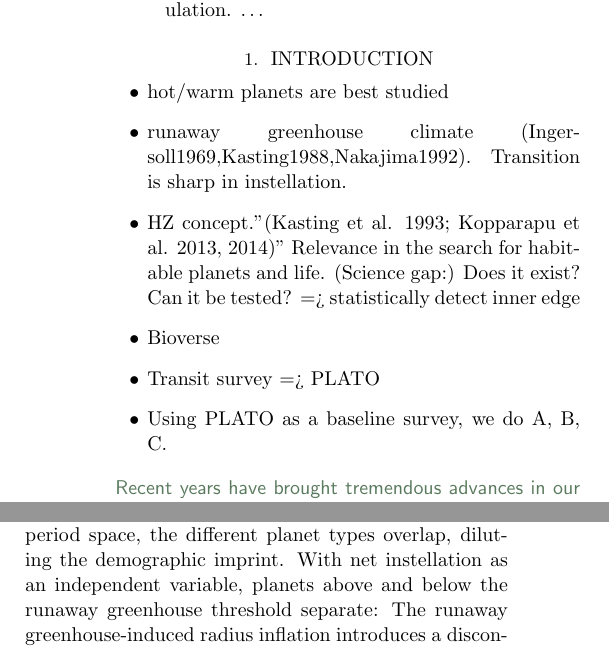
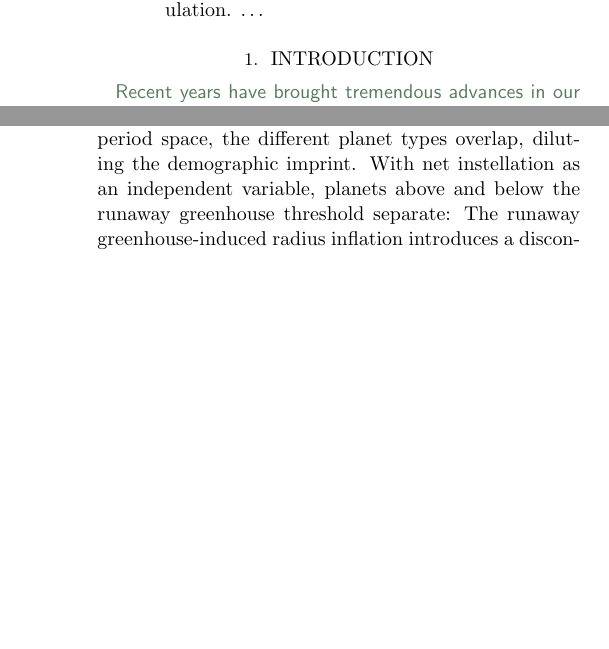
Before and after one commit to matiscke/hz-inner-edge-discontinuity, a LaTeX paper (src/tex/ms.tex): two parts of the columns of pages 1 and 8 of 24, joined at a grey line, cut so that both start at the same text, the shorter picture padded with empty space. Compiled offline with pdfLaTeX; a LaTeX package or settings file that is missing is left out.

Commit message:
remove bullets

```diff
--- a/src/tex/ms.tex
+++ b/src/tex/ms.tex
@@ -43,14 +43,14 @@
 %Possibility of follow-up to measureme masses
 %''}
 
-\begin{itemize}
-    \item hot/warm planets are best studied
-    \item runaway greenhouse climate (Ingersoll1969,Kasting1988,Nakajima1992). Transition is sharp in instellation.
-    \item HZ concept.''(Kasting et al. 1993; Kopparapu et al. 2013, 2014)'' Relevance in the search for habitable planets and life. (Science gap:) Does it exist? Can it be tested? => statistically detect inner edge
-    \item Bioverse
-    \item Transit survey => PLATO
-    \item Using PLATO as a baseline survey, we do A, B, C.
-\end{itemize}
+%\begin{itemize}
+%    \item hot/warm planets are best studied
+%    \item runaway greenhouse climate (Ingersoll1969,Kasting1988,Nakajima1992). Transition is sharp in instellation.
+%    \item HZ concept.''(Kasting et al. 1993; Kopparapu et al. 2013, 2014)'' Relevance in the search for habitable planets and life. (Science gap:) Does it exist? Can it be tested? => statistically detect inner edge
+%    \item Bioverse
+%    \item Transit survey => PLATO
+%    \item Using PLATO as a baseline survey, we do A, B, C.
+%\end{itemize}
 
 \begin{note}
 Recent years have brought tremendous advances in our understanding of terrestrial-sized planets, mainly due to space-based transit surveys such as \kepler\ \citep{Borucki2010} and \tess\ \citep{Ricker2014a} that pushed detection sensitivities into the terrestrial regime.
```
